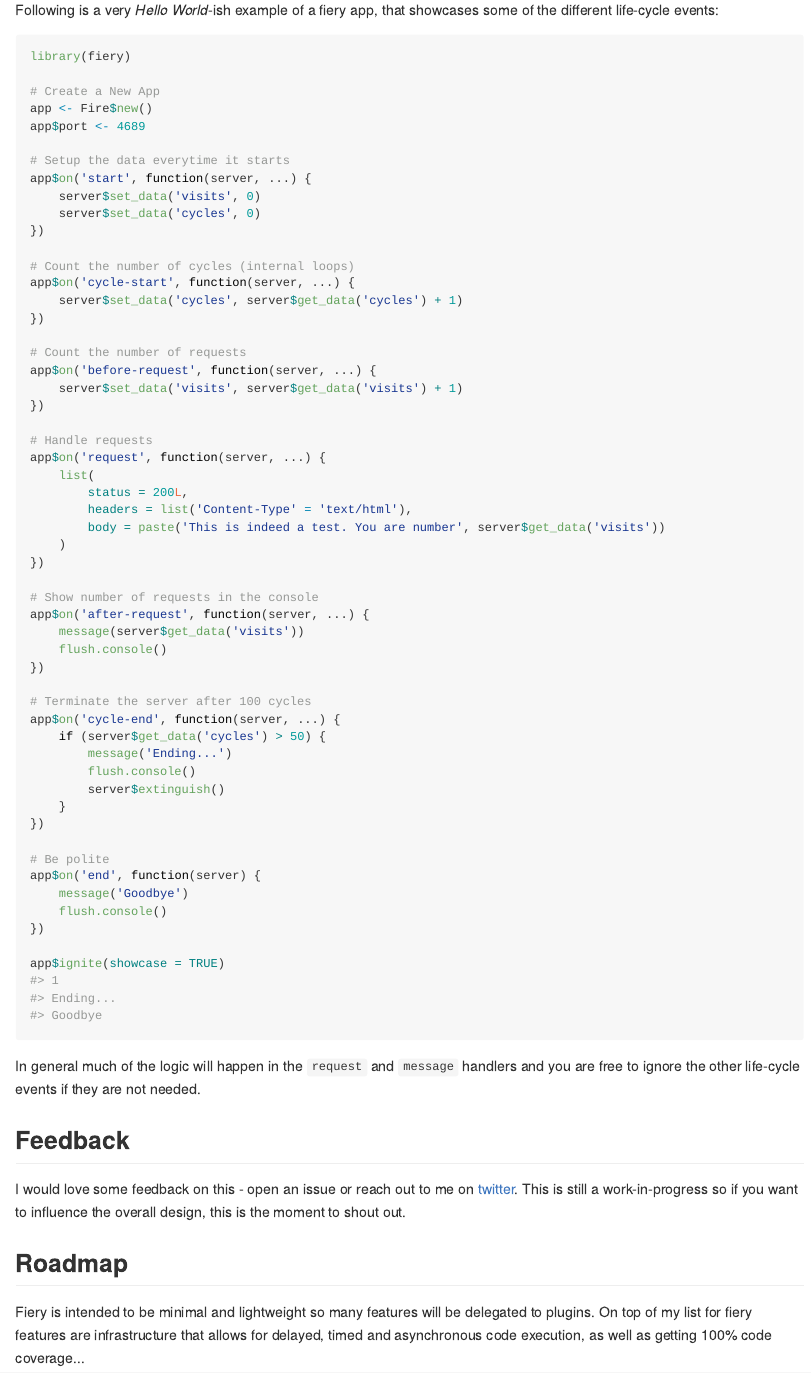
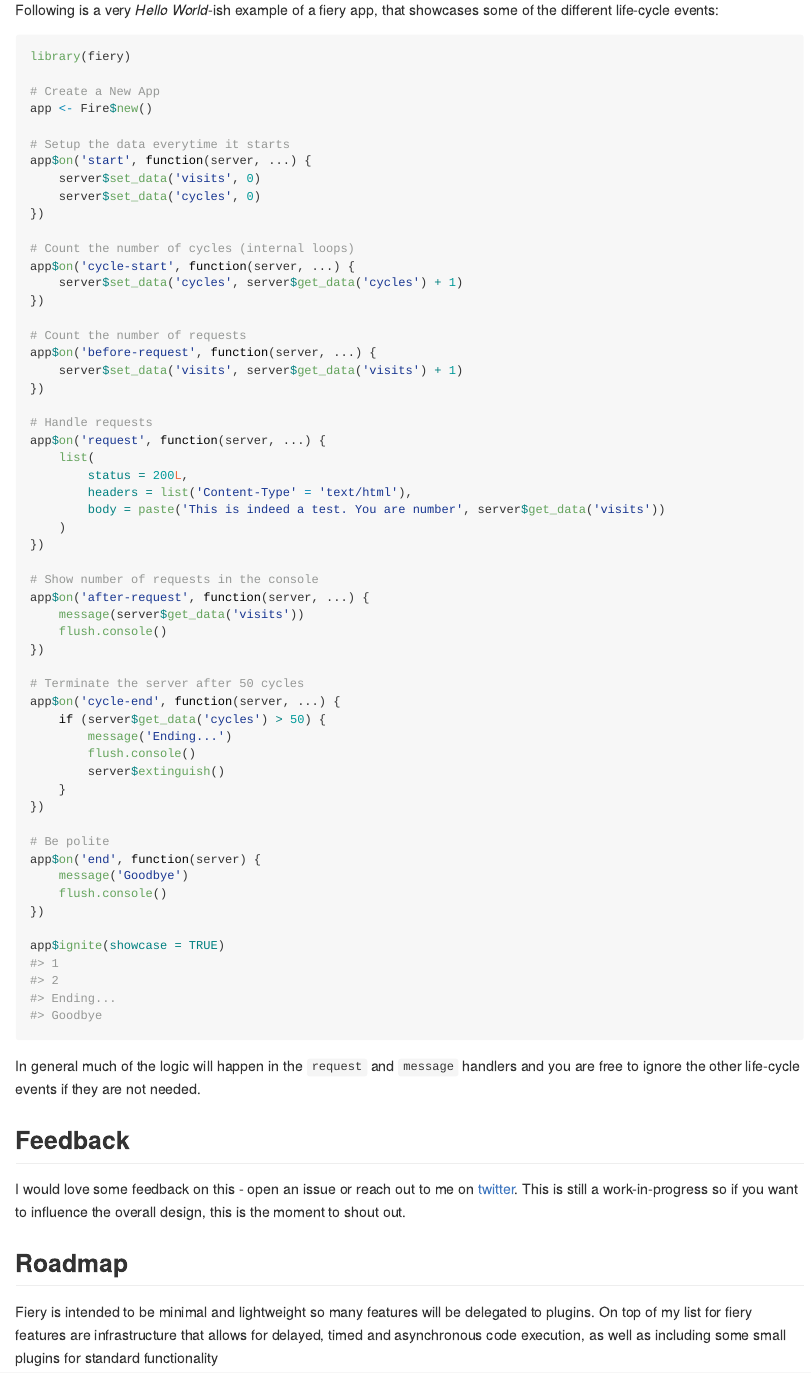
Before and after one commit to thomasp85/fiery, an R Markdown document (README.Rmd): the page in a window 1100 px wide, from 1510 px down. The pictures show the output file README.md that the author committed with the source, drawn offline in the style of GitHub; badge pictures from the web are left out.

Commit message:
update readme

```diff
--- a/README.Rmd
+++ b/README.Rmd
@@ -97,7 +97,6 @@ library(fiery)
 
 # Create a New App
 app <- Fire$new()
-app$port <- 4689
 
 # Setup the data everytime it starts
 app$on('start', function(server, ...) {
@@ -160,4 +159,4 @@ you want to influence the overall design, this is the moment to shout out.
 Fiery is intended to be minimal and lightweight so many features will be
 delegated to plugins. On top of my list for fiery features are infrastructure
 that allows for delayed, timed and asynchronous code execution, as well as
-getting 100% code coverage...
+including some small plugins for standard functionality
```
Also changed, not shown: README.md.
